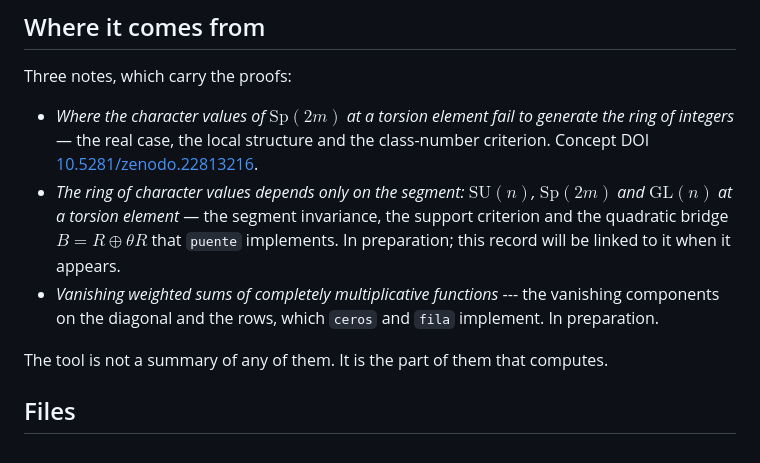
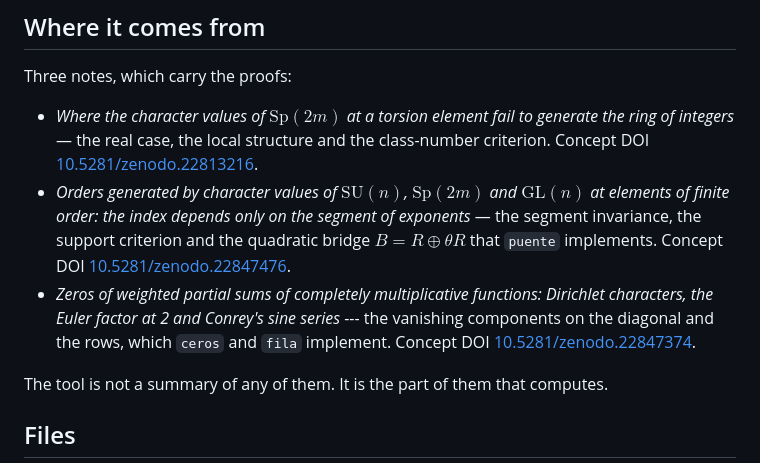
Before and after one commit to karlesmarin/schur-orbit-and-reciprocal-pair, a Markdown page: segmento/README.md, the part around the change. Drawn GitHub-style.

Commit message:
segmento.py: README.md

```diff
--- a/segmento/README.md
+++ b/segmento/README.md
@@ -92,12 +92,12 @@ Three notes, which carry the proofs:
 - *Where the character values of $\mathrm{Sp}(2m)$ at a torsion element fail to generate the ring of
   integers* — the real case, the local structure and the class-number criterion.
   Concept DOI [10.5281/zenodo.22813216](https://doi.org/10.5281/zenodo.22813216).
-- *The ring of character values depends only on the segment: $\mathrm{SU}(n)$,
-  $\mathrm{Sp}(2m)$ and $\mathrm{GL}(n)$ at a torsion element* — the segment invariance, the support criterion and the
-  quadratic bridge $B=R\oplus\theta R$ that `puente` implements. In preparation; this record will
-  be linked to it when it appears.
-- *Vanishing weighted sums of completely multiplicative functions* --- the vanishing components on
-  the diagonal and the rows, which `ceros` and `fila` implement. In preparation.
+- *Orders generated by character values of $\mathrm{SU}(n)$, $\mathrm{Sp}(2m)$ and $\mathrm{GL}(n)$ at elements of finite order: the index depends only on the segment of exponents* — the segment invariance, the support criterion and the
+  quadratic bridge $B=R\oplus\theta R$ that `puente` implements.
+  Concept DOI [10.5281/zenodo.22847476](https://doi.org/10.5281/zenodo.22847476).
+- *Zeros of weighted partial sums of completely multiplicative functions: Dirichlet characters, the Euler factor at 2 and Conrey's sine series* --- the vanishing components on
+  the diagonal and the rows, which `ceros` and `fila` implement.
+  Concept DOI [10.5281/zenodo.22847374](https://doi.org/10.5281/zenodo.22847374).
 
 The tool is not a summary of any of them. It is the part of them that computes.
 
```
